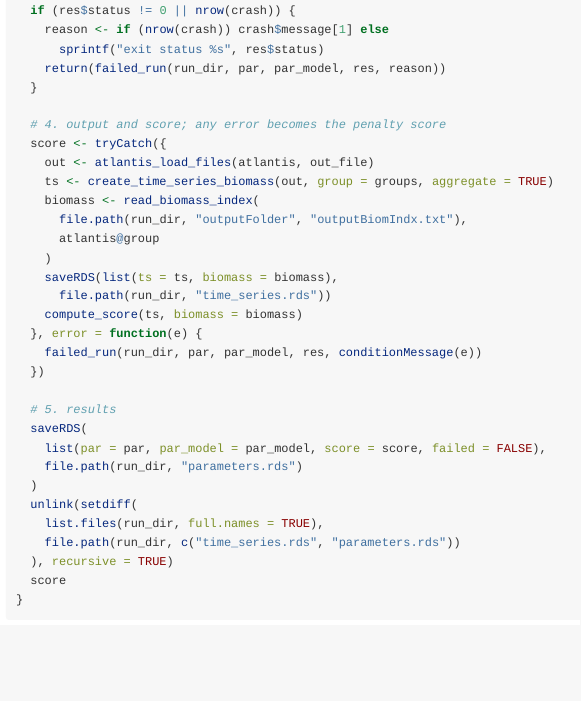
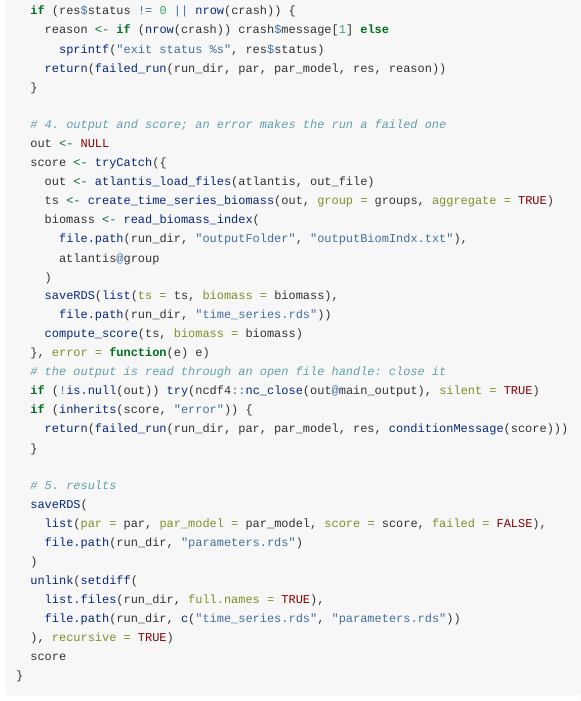
Before and after one commit to inSileco/atlantio, an R Markdown document (vignettes/calibration/index.Rmd): the page in a window 1100 px wide, from 6760 px down. Rendered offline with R 4.5, knitr and Pandoc, with nearby package versions.

Commit message:
docs: count scoring failures as failed runs in the calibration article
run_model() saved a run whose scoring failed as completed, with the
penalty score, so summarise_calibration() counted it as completed. It
also left the output open.

```diff
--- a/vignettes/calibration/index.Rmd
+++ b/vignettes/calibration/index.Rmd
@@ -432,7 +432,8 @@ run_model <- function(par, atlantis, calib_table, base_dir, results_dir,
     return(failed_run(run_dir, par, par_model, res, reason))
   }
 
-  # 4. output and score; any error becomes the penalty score
+  # 4. output and score; an error makes the run a failed one
+  out <- NULL
   score <- tryCatch({
     out <- atlantis_load_files(atlantis, out_file)
     ts <- create_time_series_biomass(out, group = groups, aggregate = TRUE)
@@ -443,9 +444,12 @@ run_model <- function(par, atlantis, calib_table, base_dir, results_dir,
     saveRDS(list(ts = ts, biomass = biomass),
       file.path(run_dir, "time_series.rds"))
     compute_score(ts, biomass = biomass)
-  }, error = function(e) {
-    failed_run(run_dir, par, par_model, res, conditionMessage(e))
-  })
+  }, error = function(e) e)
+  # the output is read through an open file handle: close it
+  if (!is.null(out)) try(ncdf4::nc_close(out@main_output), silent = TRUE)
+  if (inherits(score, "error")) {
+    return(failed_run(run_dir, par, par_model, res, conditionMessage(score)))
+  }
 
   # 5. results
   saveRDS(
```
Also changed, not shown: NEWS.md (+4 -0 lines).
